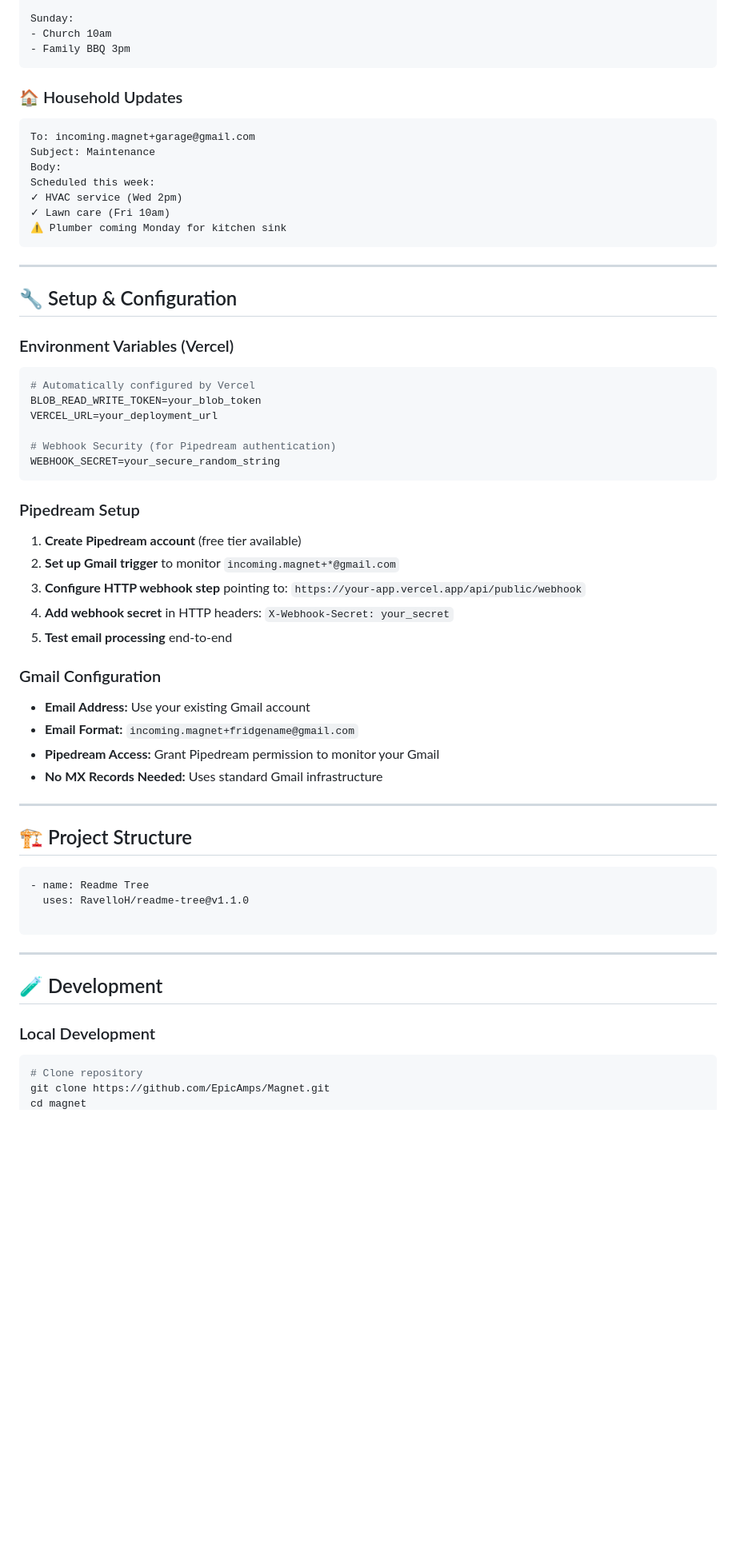
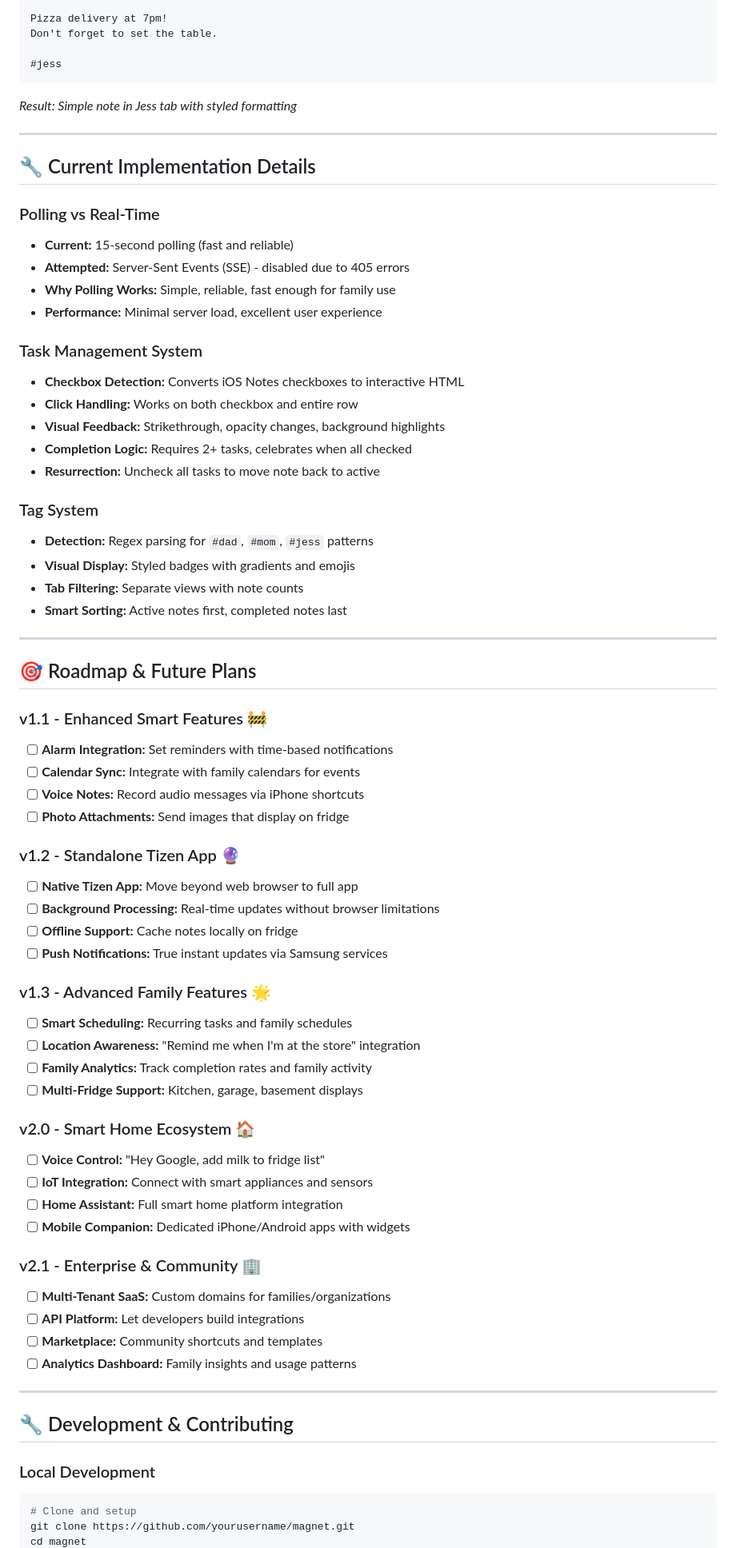
Before and after one commit to EpicAmps/Magnet, a Markdown page: README.md, the part around the change printed below. Shown: that part at 80% size. GitHub-like rendering; blank space fills up the shorter version.

````diff
--- a/README.md
+++ b/README.md
@@ -151,63 +207,74 @@ Saturday:
 
-Sunday:
-- Church 10am
-- Family BBQ 3pm
+Pizza delivery at 7pm!
+Don't forget to set the table.
+
+#jess
 ```
-
-### 🏠 Household Updates
-```
-To: incoming.magnet+garage@gmail.com
-Subject: Maintenance
-Body:
-Scheduled this week:
-✓ HVAC service (Wed 2pm)
-✓ Lawn care (Fri 10am)
-⚠️ Plumber coming Monday for kitchen sink
-```
+*Result: Simple note in Jess tab with styled formatting*
 
 ---
 
-## 🔧 Setup & Configuration
+## 🔧 Current Implementation Details
 
-### Environment Variables (Vercel)
-```bash
-# Automatically configured by Vercel
-BLOB_READ_WRITE_TOKEN=your_blob_token
-VERCEL_URL=your_deployment_url
+### Polling vs Real-Time
+- **Current:** 15-second polling (fast and reliable)
+- **Attempted:** Server-Sent Events (SSE) - disabled due to 405 errors
+- **Why Polling Works:** Simple, reliable, fast enough for family use
+- **Performance:** Minimal server load, excellent user experience
 
-# Webhook Security (for Pipedream authentication)
-WEBHOOK_SECRET=your_secure_random_string
-```
+### Task Management System
+- **Checkbox Detection:** Converts iOS Notes checkboxes to interactive HTML
+- **Click Handling:** Works on both checkbox and entire row
+- **Visual Feedback:** Strikethrough, opacity changes, background highlights
+- **Completion Logic:** Requires 2+ tasks, celebrates when all checked
+- **Resurrection:** Uncheck all tasks to move note back to active
 
-### Pipedream Setup
-1. **Create Pipedream account** (free tier available)
-2. **Set up Gmail trigger** to monitor `incoming.magnet+*@gmail.com`
-3. **Configure HTTP webhook step** pointing to: `https://your-app.vercel.app/api/public/webhook`
-4. **Add webhook secret** in HTTP headers: `X-Webhook-Secret: your_secret`
-5. **Test email processing** end-to-end
-
-### Gmail Configuration
-- **Email Address:** Use your existing Gmail account
-- **Email Format:** `incoming.magnet+fridgename@gmail.com`
-- **Pipedream Access:** Grant Pipedream permission to monitor your Gmail
-- **No MX Records Needed:** Uses standard Gmail infrastructure
+### Tag System
+- **Detection:** Regex parsing for `#dad`, `#mom`, `#jess` patterns
+- **Visual Display:** Styled badges with gradients and emojis
+- **Tab Filtering:** Separate views with note counts
+- **Smart Sorting:** Active notes first, completed notes last
 
 ---
 
-## 🏗️ Project Structure
+## 🎯 Roadmap & Future Plans
 
-```
-- name: Readme Tree
-  uses: RavelloH/readme-tree@v1.1.0
+### v1.1 - Enhanced Smart Features 🚧
+- [ ] **Alarm Integration:** Set reminders with time-based notifications
+- [ ] **Calendar Sync:** Integrate with family calendars for events
+- [ ] **Voice Notes:** Record audio messages via iPhone shortcuts
+- [ ] **Photo Attachments:** Send images that display on fridge
 
-```
+### v1.2 - Standalone Tizen App 🔮
+- [ ] **Native Tizen App:** Move beyond web browser to full app
+- [ ] **Background Processing:** Real-time updates without browser limitations
+- [ ] **Offline Support:** Cache notes locally on fridge
+- [ ] **Push Notifications:** True instant updates via Samsung services
+
+### v1.3 - Advanced Family Features 🌟
+- [ ] **Smart Scheduling:** Recurring tasks and family schedules
+- [ ] **Location Awareness:** "Remind me when I'm at the store" integration
+- [ ] **Family Analytics:** Track completion rates and family activity
+- [ ] **Multi-Fridge Support:** Kitchen, garage, basement displays
+
+### v2.0 - Smart Home Ecosystem 🏠
+- [ ] **Voice Control:** "Hey Google, add milk to fridge list"
+- [ ] **IoT Integration:** Connect with smart appliances and sensors
+- [ ] **Home Assistant:** Full smart home platform integration
+- [ ] **Mobile Companion:** Dedicated iPhone/Android apps with widgets
+
+### v2.1 - Enterprise & Community 🏢
+- [ ] **Multi-Tenant SaaS:** Custom domains for families/organizations
+- [ ] **API Platform:** Let developers build integrations
+- [ ] **Marketplace:** Community shortcuts and templates
+- [ ] **Analytics Dashboard:** Family insights and usage patterns
 
 ---
 
-## 🧪 Development
+## 🔧 Development & Contributing
 
 ### Local Development
 ```bash
-# Clone repository
-git clone https://github.com/EpicAmps/Magnet.git
+# Clone and setup
+git clone https://github.com/yourusername/magnet.git
 cd magnet
````
Also changed, not shown: other parts of README.md (+188 -207 lines).
